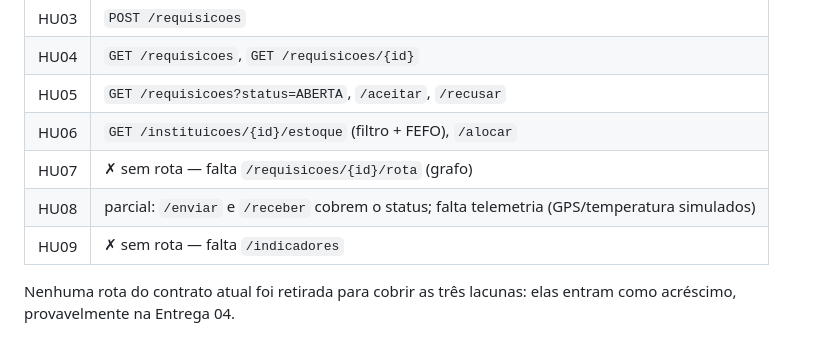
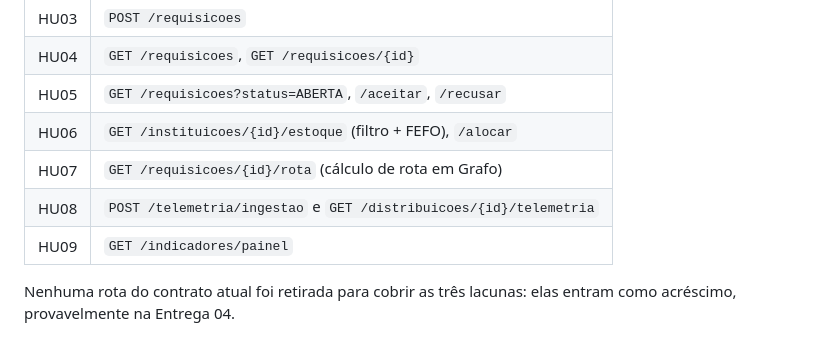
Before and after one commit to miglitopictures/hemotrack, a Markdown page: docs/api/contrato-api.md, the part around one of its changes. Rendered like a GitHub page.

```diff
--- a/docs/api/contrato-api.md
+++ b/docs/api/contrato-api.md
@@ -842,8 +862,8 @@ Delete físico só para `ADMIN_SISTEMA`, e sempre com `409` quando quebraria ras
 | HU04 | `GET /requisicoes`, `GET /requisicoes/{id}` |
 | HU05 | `GET /requisicoes?status=ABERTA`, `/aceitar`, `/recusar` |
 | HU06 | `GET /instituicoes/{id}/estoque` (filtro + FEFO), `/alocar` |
-| HU07 | ✗ sem rota — falta `/requisicoes/{id}/rota` (grafo) |
-| HU08 | parcial: `/enviar` e `/receber` cobrem o status; falta telemetria (GPS/temperatura simulados) |
-| HU09 | ✗ sem rota — falta `/indicadores` |
+| HU07 | `GET /requisicoes/{id}/rota` (cálculo de rota em Grafo) |
+| HU08 | `POST /telemetria/ingestao` e `GET /distribuicoes/{id}/telemetria` |
+| HU09 | `GET /indicadores/painel` |
 
 Nenhuma rota do contrato atual foi retirada para cobrir as três lacunas: elas entram como acréscimo, provavelmente na Entrega 04.
```
Also changed, not shown: other parts of docs/api/contrato-api.md (+21 -1 lines), docs/api/dominio.md (+30 -0 lines).
